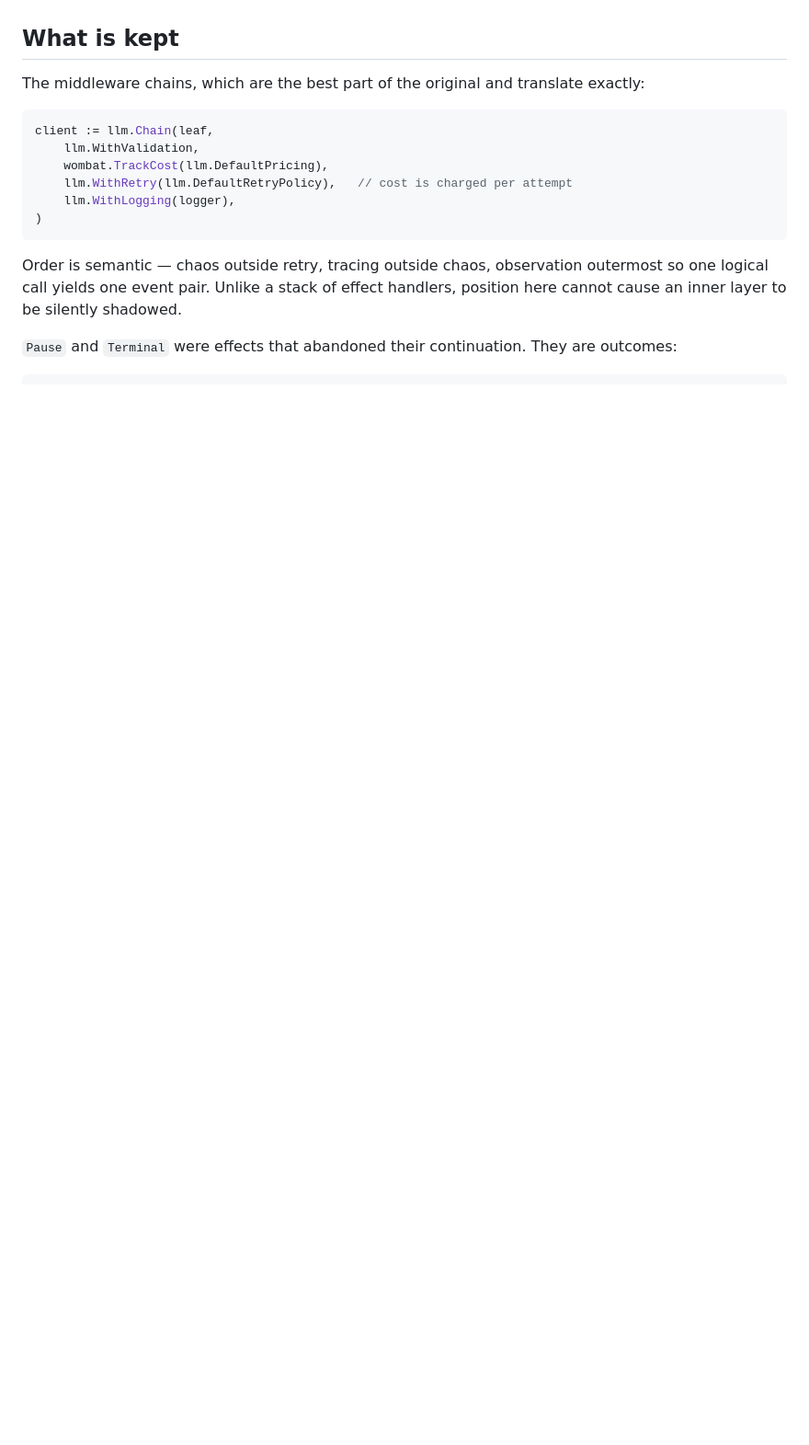
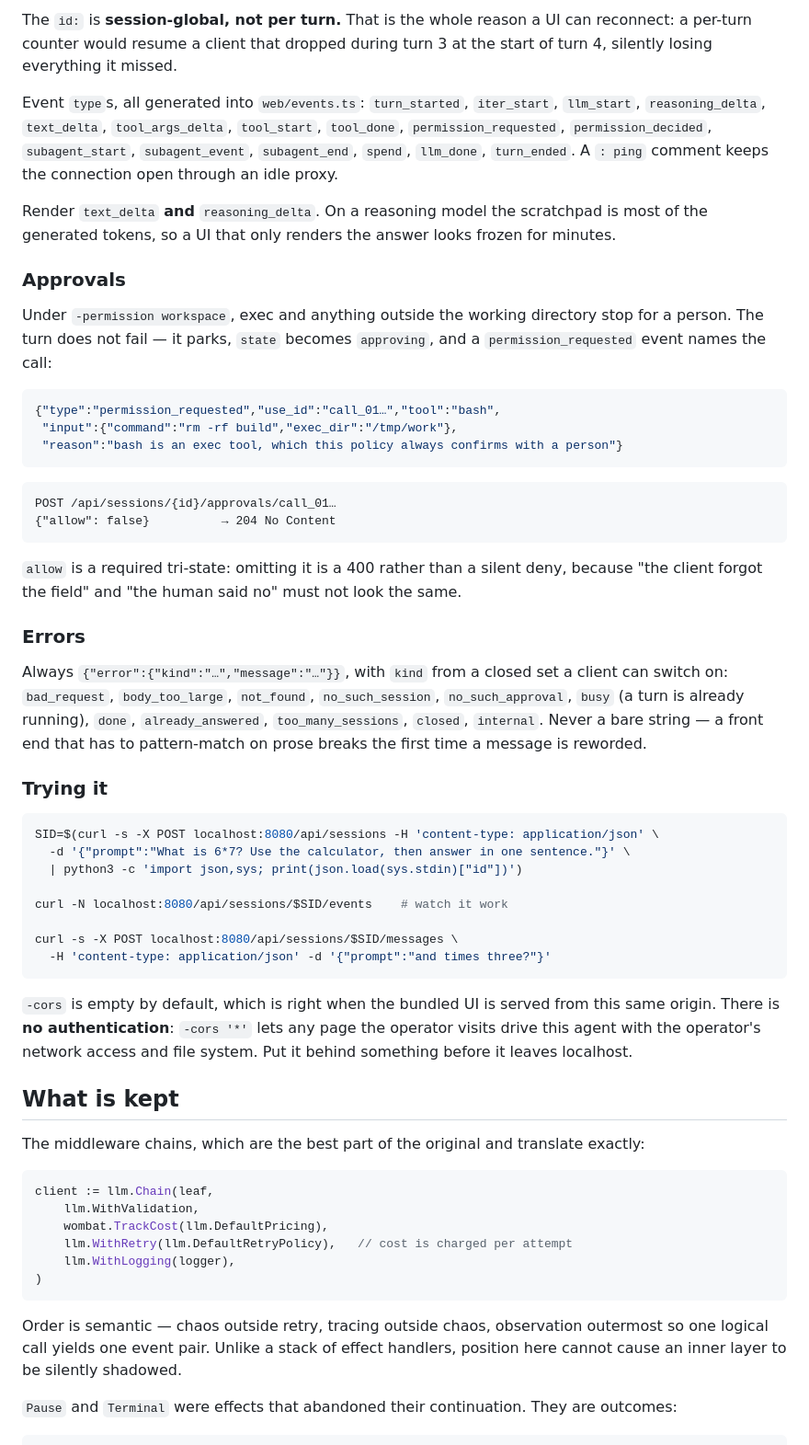
Before and after one commit to automanfromm87/wombat-go, a Markdown page: README.md, the part around one of its changes. Shown at 92% size. GitHub-like rendering; blank space fills up the shorter version.

````diff
--- a/README.md
+++ b/README.md
@@ -374,3 +440,65 @@ client, and `cmd/wombat-tsgen` reflects over the event registry to generate
+The `id:` is **session-global, not per turn.** That is the whole reason a UI
+can reconnect: a per-turn counter would resume a client that dropped during
+turn 3 at the start of turn 4, silently losing everything it missed.
+
+Event `type`s, all generated into `web/events.ts`: `turn_started`,
+`iter_start`, `llm_start`, `reasoning_delta`, `text_delta`,
+`tool_args_delta`, `tool_start`, `tool_done`, `permission_requested`,
+`permission_decided`, `subagent_start`, `subagent_event`, `subagent_end`,
+`spend`, `llm_done`, `turn_ended`. A `: ping` comment keeps the connection
+open through an idle proxy.
+
+Render `text_delta` **and** `reasoning_delta`. On a reasoning model the
+scratchpad is most of the generated tokens, so a UI that only renders the
+answer looks frozen for minutes.
+
+### Approvals
+
+Under `-permission workspace`, exec and anything outside the working directory
+stop for a person. The turn does not fail — it parks, `state` becomes
+`approving`, and a `permission_requested` event names the call:
+
+```jsonc
+{"type":"permission_requested","use_id":"call_01…","tool":"bash",
+ "input":{"command":"rm -rf build","exec_dir":"/tmp/work"},
+ "reason":"bash is an exec tool, which this policy always confirms with a person"}
+```
+
+```
+POST /api/sessions/{id}/approvals/call_01…
+{"allow": false}          → 204 No Content
+```
+
+`allow` is a required tri-state: omitting it is a 400 rather than a silent
+deny, because "the client forgot the field" and "the human said no" must not
+look the same.
+
+### Errors
+
+Always `{"error":{"kind":"…","message":"…"}}`, with `kind` from a closed set a
+client can switch on: `bad_request`, `body_too_large`, `not_found`,
+`no_such_session`, `no_such_approval`, `busy` (a turn is already running),
+`done`, `already_answered`, `too_many_sessions`, `closed`, `internal`.
+Never a bare string — a front end that has to pattern-match on prose breaks
+the first time a message is reworded.
+
+### Trying it
+
+```bash
+SID=$(curl -s -X POST localhost:8080/api/sessions -H 'content-type: application/json' \
+  -d '{"prompt":"What is 6*7? Use the calculator, then answer in one sentence."}' \
+  | python3 -c 'import json,sys; print(json.load(sys.stdin)["id"])')
+
+curl -N localhost:8080/api/sessions/$SID/events    # watch it work
+
+curl -s -X POST localhost:8080/api/sessions/$SID/messages \
+  -H 'content-type: application/json' -d '{"prompt":"and times three?"}'
+```
+
+`-cors` is empty by default, which is right when the bundled UI is served from
+this same origin. There is **no authentication**: `-cors '*'` lets any page the
+operator visits drive this agent with the operator's network access and file
+system. Put it behind something before it leaves localhost.
 
 ## What is kept
 
````
Also changed, not shown: other parts of README.md (+76 -10 lines).
